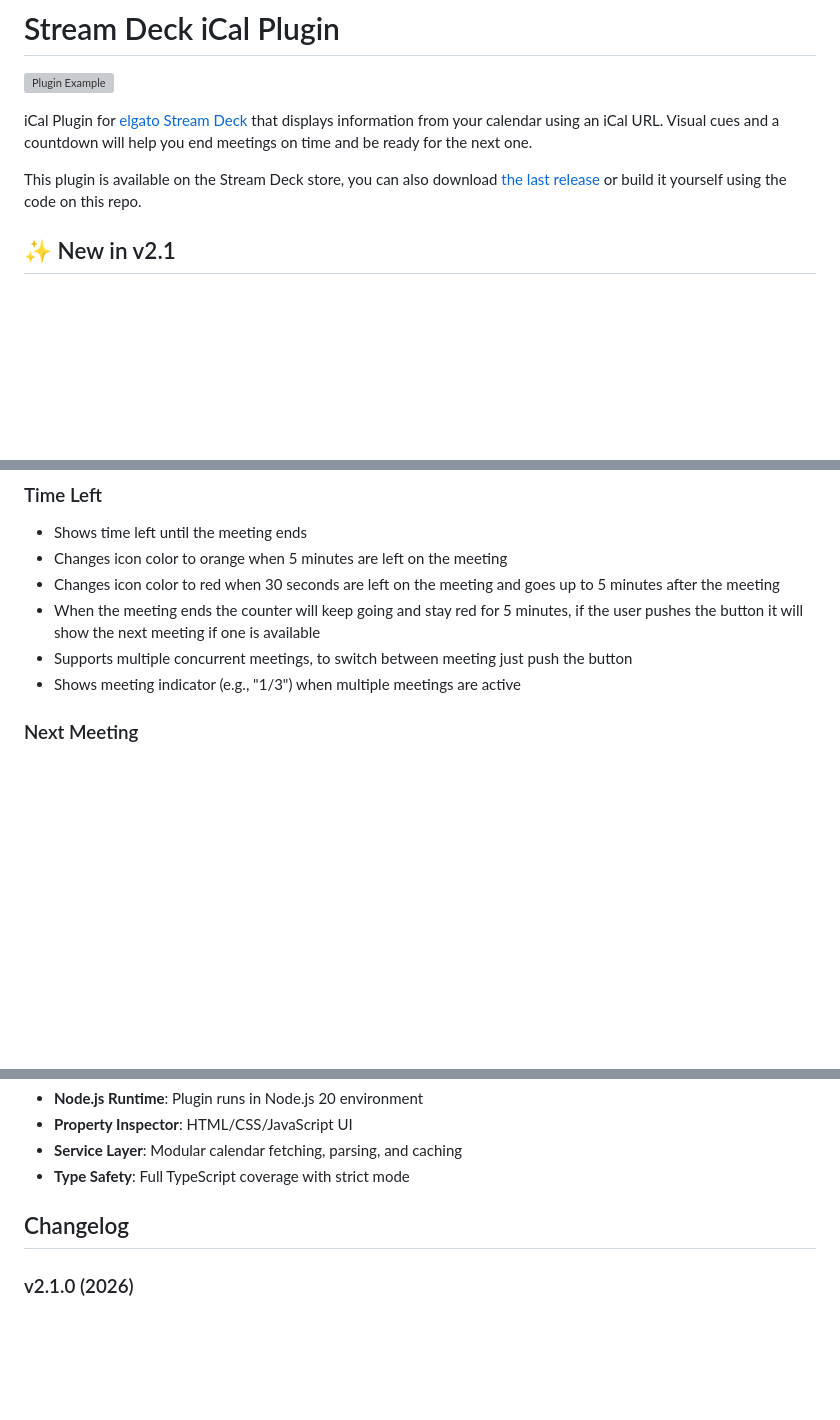
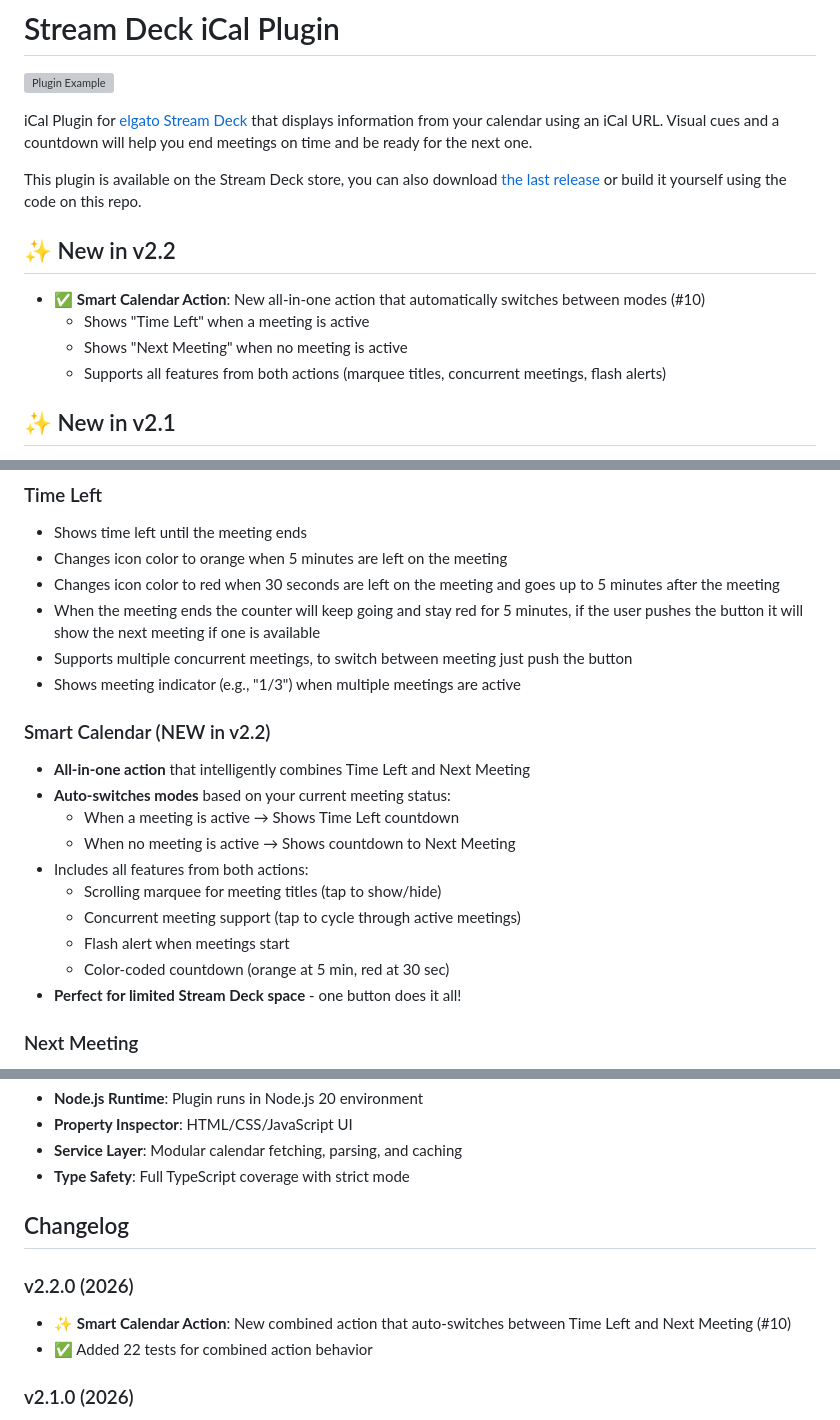
Before and after one commit to pedrofuentes/stream-deck-ical, a Markdown page: README.md, 3 parts joined by grey strips. Drawn GitHub-style; blank space fills up the shorter version; grey boxes are pictures that could not be loaded.

```diff
--- a/README.md
+++ b/README.md
@@ -5,6 +5,13 @@
 iCal Plugin for [elgato Stream Deck](https://www.elgato.com/en/gaming/stream-deck) that displays information from your calendar using an iCal URL. Visual cues and a countdown will help you end meetings on time and be ready for the next one.
 
 This plugin is available on the Stream Deck store, you can also download [the last release](https://github.com/pedrofuentes/stream-deck-ical/releases) or build it yourself using the code on this repo.
+
+## ✨ New in v2.2
+
+- ✅ **Smart Calendar Action**: New all-in-one action that automatically switches between modes (#10)
+  - Shows "Time Left" when a meeting is active
+  - Shows "Next Meeting" when no meeting is active
+  - Supports all features from both actions (marquee titles, concurrent meetings, flash alerts)
 
 ## ✨ New in v2.1
 
@@ -39,6 +46,18 @@ This plugin is available on the Stream Deck store, you can also download [the la
 * When the meeting ends the counter will keep going and stay red for 5 minutes, if the user pushes the button it will show the next meeting if one is available
 * Supports multiple concurrent meetings, to switch between meeting just push the button
 * Shows meeting indicator (e.g., "1/3") when multiple meetings are active
+
+### Smart Calendar (NEW in v2.2) ###
+* **All-in-one action** that intelligently combines Time Left and Next Meeting
+* **Auto-switches modes** based on your current meeting status:
+  * When a meeting is active → Shows Time Left countdown
+  * When no meeting is active → Shows countdown to Next Meeting
+* Includes all features from both actions:
+  * Scrolling marquee for meeting titles (tap to show/hide)
+  * Concurrent meeting support (tap to cycle through active meetings)
+  * Flash alert when meetings start
+  * Color-coded countdown (orange at 5 min, red at 30 sec)
+* **Perfect for limited Stream Deck space** - one button does it all!
 
 ### Next Meeting ###
 * Shows time left until next meeting starts
@@ -166,6 +185,10 @@ We welcome contributions! See [CONTRIBUTING.md](CONTRIBUTING.md) for:
 
 ## Changelog
 
+### v2.2.0 (2026)
+- ✨ **Smart Calendar Action**: New combined action that auto-switches between Time Left and Next Meeting (#10)
+- ✅ Added 22 tests for combined action behavior
+
 ### v2.1.0 (2026)
 - ✨ **Configurable Title Display Duration**: Choose 5, 10, 15, or 30 seconds (#20)
 - ✨ **Flash on Meeting Start**: Optional visual alert when meetings begin (#11)
```
Also changed, not shown: .github/copilot-instructions.md (+32 -7 lines).
